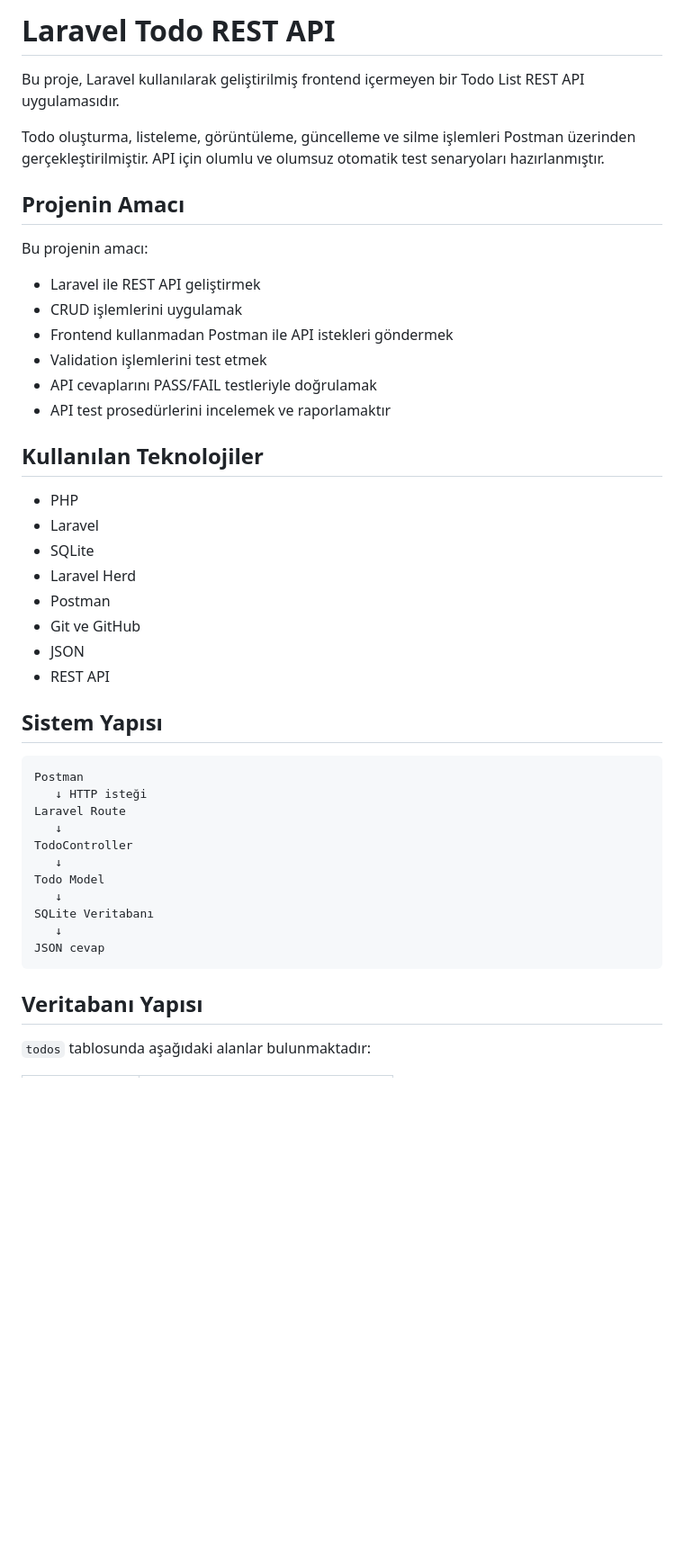
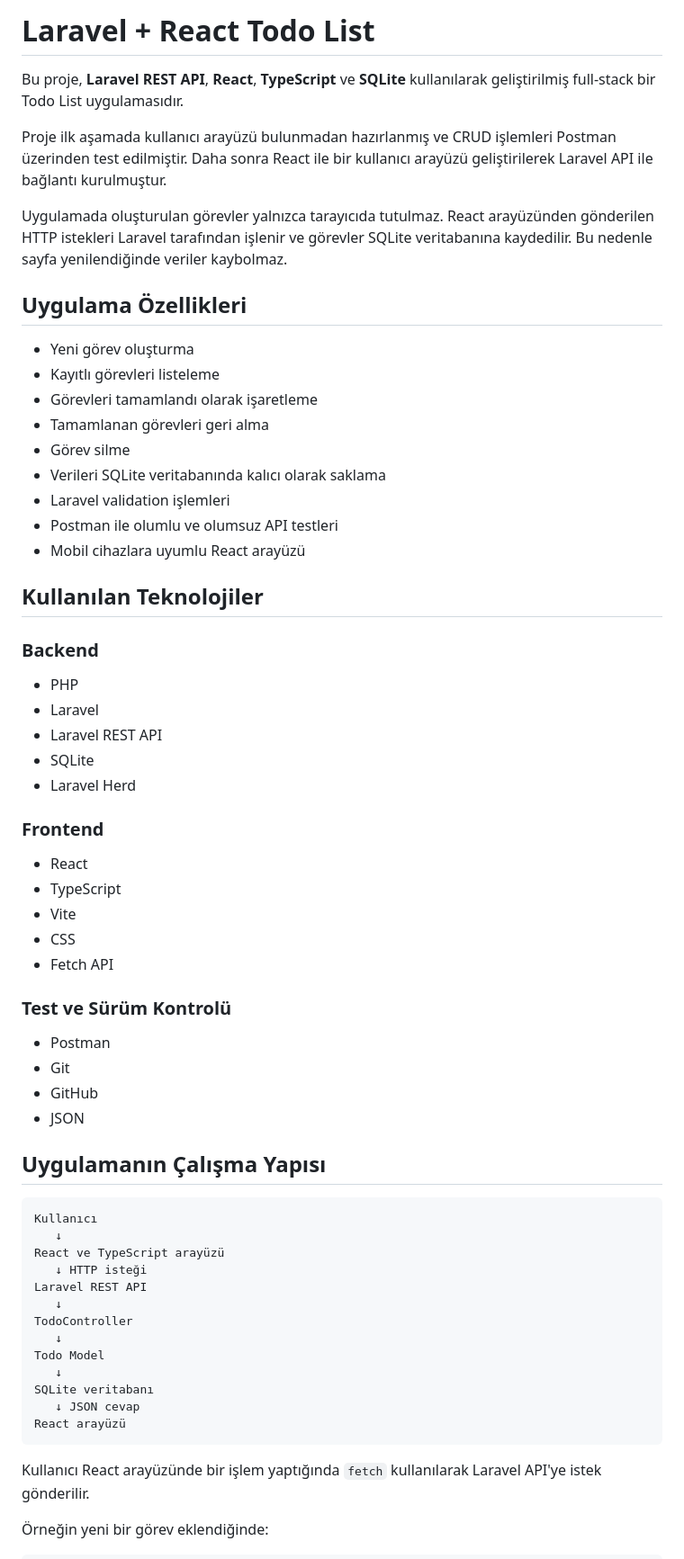
Before and after one commit to NazireAygunduz/laravel-todo-rest-api, a Markdown page: README.md, the part around one of its changes. Shown at 90% size. Rendered like a GitHub page; blank space fills up the shorter version.

````diff
--- a/README.md
+++ b/README.md
@@ -1,48 +1,67 @@
-# Laravel Todo REST API
+# Laravel + React Todo List
 
-Bu proje, Laravel kullanılarak geliştirilmiş frontend içermeyen bir Todo List REST API uygulamasıdır.
+Bu proje, **Laravel REST API**, **React**, **TypeScript** ve **SQLite** kullanılarak geliştirilmiş full-stack bir Todo List uygulamasıdır.
 
-Todo oluşturma, listeleme, görüntüleme, güncelleme ve silme işlemleri Postman üzerinden gerçekleştirilmiştir. API için olumlu ve olumsuz otomatik test senaryoları hazırlanmıştır.
+Proje ilk aşamada kullanıcı arayüzü bulunmadan hazırlanmış ve CRUD işlemleri Postman üzerinden test edilmiştir. Daha sonra React ile bir kullanıcı arayüzü geliştirilerek Laravel API ile bağlantı kurulmuştur.
 
-## Projenin Amacı
+Uygulamada oluşturulan görevler yalnızca tarayıcıda tutulmaz. React arayüzünden gönderilen HTTP istekleri Laravel tarafından işlenir ve görevler SQLite veritabanına kaydedilir. Bu nedenle sayfa yenilendiğinde veriler kaybolmaz.
 
-Bu projenin amacı:
+## Uygulama Özellikleri
 
-- Laravel ile REST API geliştirmek
-- CRUD işlemlerini uygulamak
-- Frontend kullanmadan Postman ile API istekleri göndermek
-- Validation işlemlerini test etmek
-- API cevaplarını PASS/FAIL testleriyle doğrulamak
-- API test prosedürlerini incelemek ve raporlamaktır
+- Yeni görev oluşturma
+- Kayıtlı görevleri listeleme
+- Görevleri tamamlandı olarak işaretleme
+- Tamamlanan görevleri geri alma
+- Görev silme
+- Verileri SQLite veritabanında kalıcı olarak saklama
+- Laravel validation işlemleri
+- Postman ile olumlu ve olumsuz API testleri
+- Mobil cihazlara uyumlu React arayüzü
 
 ## Kullanılan Teknolojiler
 
+### Backend
+
 - PHP
 - Laravel
+- Laravel REST API
 - SQLite
 - Laravel Herd
+
+### Frontend
+
+- React
+- TypeScript
+- Vite
+- CSS
+- Fetch API
+
+### Test ve Sürüm Kontrolü
+
 - Postman
-- Git ve GitHub
+- Git
+- GitHub
 - JSON
-- REST API
 
-## Sistem Yapısı
+## Uygulamanın Çalışma Yapısı
 
 ```text
-Postman
+Kullanıcı
+   ↓
+React ve TypeScript arayüzü
    ↓ HTTP isteği
-Laravel Route
+Laravel REST API
    ↓
 TodoController
    ↓
 Todo Model
    ↓
-SQLite Veritabanı
-   ↓
-JSON cevap
+SQLite veritabanı
+   ↓ JSON cevap
+React arayüzü
 ```
 
-## Veritabanı Yapısı
+Kullanıcı React arayüzünde bir işlem yaptığında `fetch` kullanılarak Laravel API'ye istek gönderilir.
 
-`todos` tablosunda aşağıdaki alanlar bulunmaktadır:
+Örneğin yeni bir görev eklendiğinde:
 
````
Also changed, not shown: other parts of README.md (+191 -86 lines).
